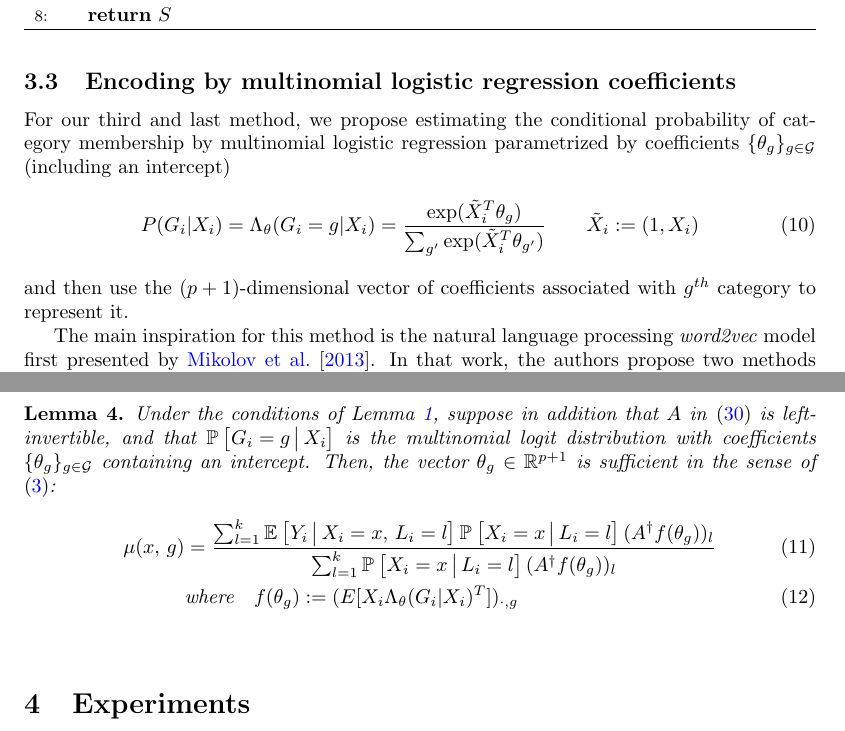
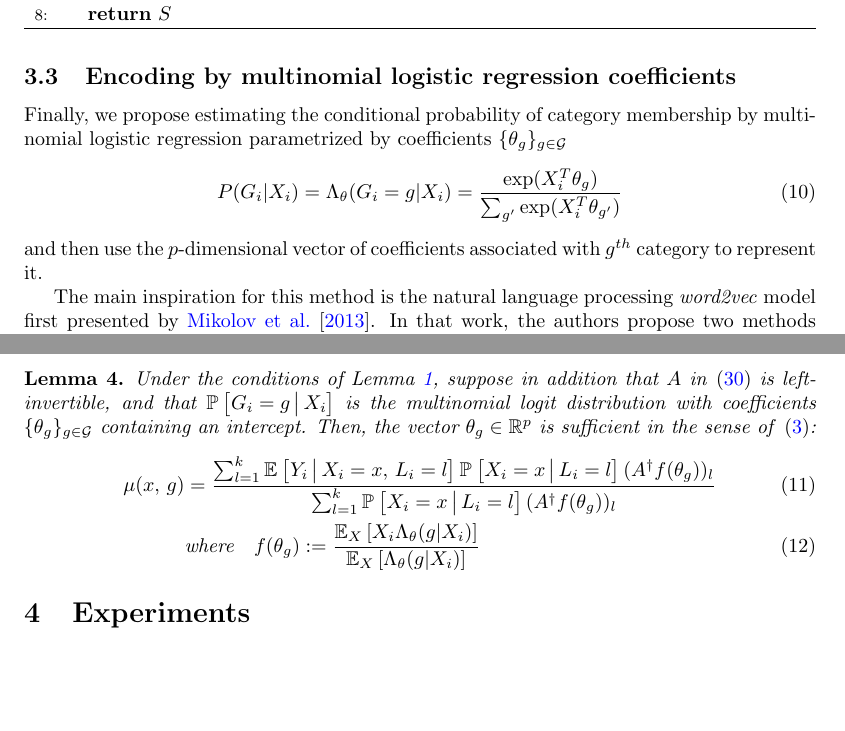
Before and after one commit to JonathanJohann/sufrep, a LaTeX paper (paper/factor_encoding.tex): two parts of pages 8 and 9 of 19, joined at a grey line, cut so that both start at the same text, the shorter picture padded with empty space. Compiled offline with pdfLaTeX.

Commit message:
minor changes to mnl section

```diff
--- a/paper/factor_encoding.tex
+++ b/paper/factor_encoding.tex
@@ -417,15 +417,15 @@ is left-invertible. Then, the $k$-dimensional vectors $\omega(g) := \EE{X_{i} \c
 \subsection{Encoding by multinomial logistic regression coefficients}
 \label{subsec:mnl}
 
-For our third and last method, we propose estimating the conditional probability of category membership by multinomial logistic regression parametrized by coefficients $\{\theta_{g} \}_{g \in \mathcal{G}}$ (including an intercept)
+Finally, we propose estimating the conditional probability of category membership by multinomial logistic regression parametrized by coefficients $\{\theta_{g} \}_{g \in \mathcal{G}}$
 \begin{align}
-P(G_{i}|X_{i}) = \Lambda_{\theta}(G_{i}=g | X_{i}) =  \frac{\exp(\tilde{X}_{i}^{T} \theta_{g})}{\sum_{g'}\exp(\tilde{X}_{i}^{T}\theta_{g'})} \qquad \tilde{X}_{i} := (1, X_{i})
+P(G_{i}|X_{i}) = \Lambda_{\theta}(G_{i}=g | X_{i}) =  \frac{\exp(X_{i}^{T} \theta_{g})}{\sum_{g'}\exp(X_{i}^{T}\theta_{g'})}
 \label{eq:mnl}
 \end{align}
 
-\noindent and then use the $(p+1)$-dimensional vector of coefficients associated with $g^{th}$ category to represent it.
+\noindent and then use the $p$-dimensional vector of coefficients associated with $g^{th}$ category to represent it.
 
-The main inspiration for this method is the natural language processing \emph{word2vec} model first presented by \cite{mikolov2013efficient}. In that work, the authors propose two methods to represent words (categories) in a large corpus as relatively low-dimensional real-valued vectors. In one of these methods, each word is initially assigned two representations: as a center word $v_{w}$, and as a surrounding \emph{context} word $v_{c}$. Then, the authors posit that the optimal representation is that maximizes the log-probability of the inner product of the two representations $v_{w}^{T}v_{c}$ for all pair of words $(w, c)$ that co-occur near each other. Our method works in an analogous way if we consider the continuous vectors $\tilde{X}_{i} := (1, X_{i})$ as ``contexts'', and let $\theta_{g} \in \mathbb{R}^{p}$ represent each category, since then maximizing the log-probability of the inner product $\tilde{X}_{i}^{T}\theta_{g}$ is the same as maximizing the multinomial logistic regression above.
+The main inspiration for this method is the natural language processing \emph{word2vec} model first presented by \cite{mikolov2013efficient}. In that work, the authors propose two methods to represent words (categories) in a large corpus as relatively low-dimensional real-valued vectors. In one of these methods, each word is initially assigned two representations: as a center word $v_{w}$, and as a surrounding \emph{context} word $v_{c}$. Then, the authors posit that the optimal representation is that maximizes the log-probability of the inner product of the two representations $v_{w}^{T}v_{c}$ for all pair of words $(w, c)$ that co-occur near each other. Our method works in an analogous way if we consider the continuous vectors $X_{i}$ as ``contexts'', and let $\theta_{g} \in \mathbb{R}^{p}$ represent each category, since then maximizing the log-probability of the inner product $X_{i}^{T}\theta_{g}$ is the same as maximizing the multinomial logistic regression above.
 
 
 {\color{red} Our method can also be seen to be a variation on the \emph{inverse regression} method of \cite{taddy2014heterogeneous}. Those authors make the following proposition:
@@ -438,13 +438,12 @@ where $x_i = \Phi \cdot v_i + \epsilon_i$ and $\Phi$ is a $p \times K$ matrix wh
 
 \begin{lemm}
 \label{lemm:mnl}
-Under the conditions of Lemma \ref{lemm:repr}, suppose in addition that $A$ in \eqref{eq:matrix_a} is left-invertible, and that $\PP{ G_{i}=g \cond X_{i}}$ is the multinomial logit distribution with coefficients $\{\theta_{g} \}_{g \in \mathcal{G}}$ containing an intercept. Then, the vector $\theta_{g} \in \mathbb{R}^{p+1}$ is sufficient in the sense of \eqref{eq:repr}:
+Under the conditions of Lemma \ref{lemm:repr}, suppose in addition that $A$ in \eqref{eq:matrix_a} is left-invertible, and that $\PP{ G_{i}=g \cond X_{i}}$ is the multinomial logit distribution with coefficients $\{\theta_{g} \}_{g \in \mathcal{G}}$ containing an intercept. Then, the vector $\theta_{g} \in \mathbb{R}^{p}$ is sufficient in the sense of \eqref{eq:repr}:
 \begin{align}
 \mu(x, \, g) &= \frac{\sum_{l = 1}^k  \EE{Y_i \cond X_i = x, \, L_i = l} \PP{X_i = x \cond L_i = l} (A^\dagger f(\theta_g))_l}
                      {\sum_{l = 1}^k \PP{X_i = x \cond L_i = l} (A^\dagger f(\theta_{g}))_{l} } \\
-&\text{where} \quad f(\theta_{g}) := (E[X_{i}\Lambda_{\theta}(G_{i}|X_{i})^{T}])_{\cdot, g}
+&\text{where} \quad f(\theta_{g}) := \frac{\EE[X]{ X_{i}\Lambda_{\theta}(g|X_{i})}}{\EE[X]{\Lambda_{\theta}(g|X_{i})}}
 \end{align}
-\label{eq:}
 \end{lemm}
 
 
```
Also changed, not shown: paper/factor_encoding.pdf.
